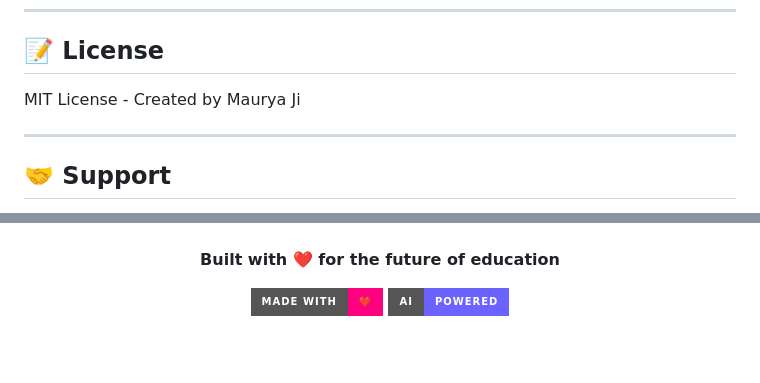
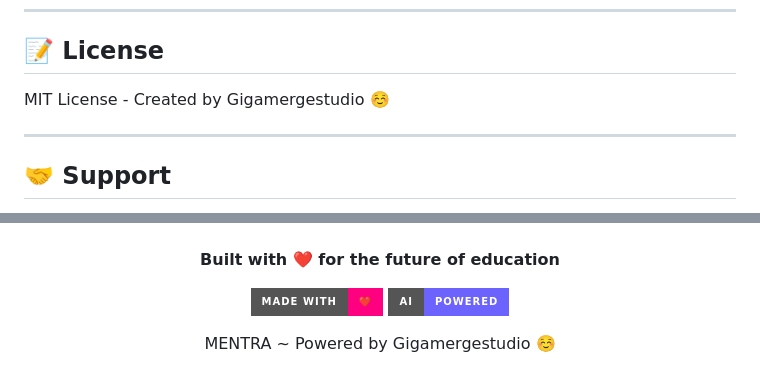
Before and after one commit to gigamergestudio/MENTRA.ai, a Markdown page: README.md, 2 parts joined by grey strips. GitHub-like rendering; badges without logos; blank space fills up the shorter version.

Commit message:
Revise license attribution and add branding
Updated license attribution and added branding.

```diff
--- a/README.md
+++ b/README.md
@@ -391,7 +391,7 @@ mentra/
 
 ## 📝 License
 
-MIT License - Created by Maurya Ji
+MIT License - Created by Gigamergestudio ☺️
 
 ---
 
@@ -422,4 +422,5 @@ For issues or questions:
 ![Made with Love](https://img.shields.io/badge/Made%20with-❤️-FF0080?style=for-the-badge)
 ![AI Powered](https://img.shields.io/badge/AI-Powered-6C63FF?style=for-the-badge)
 
+MENTRA ~ Powered by Gigamergestudio ☺️
 </div>
```
